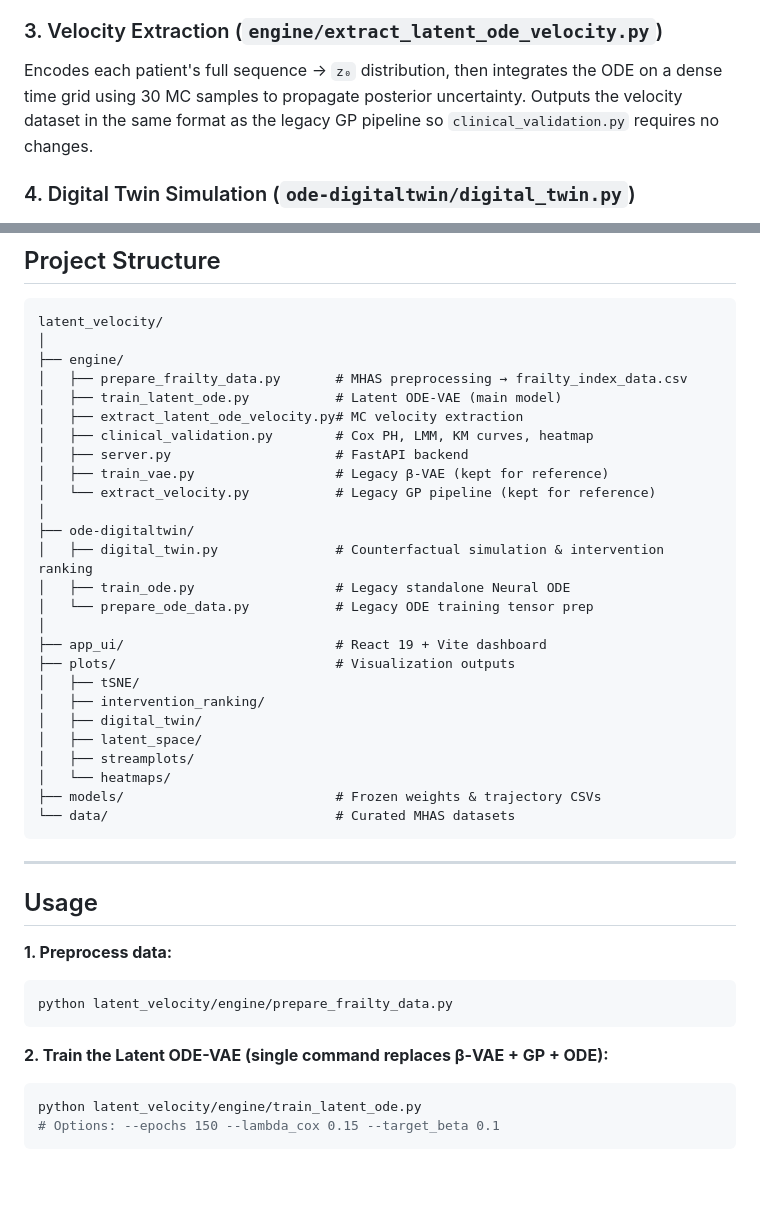
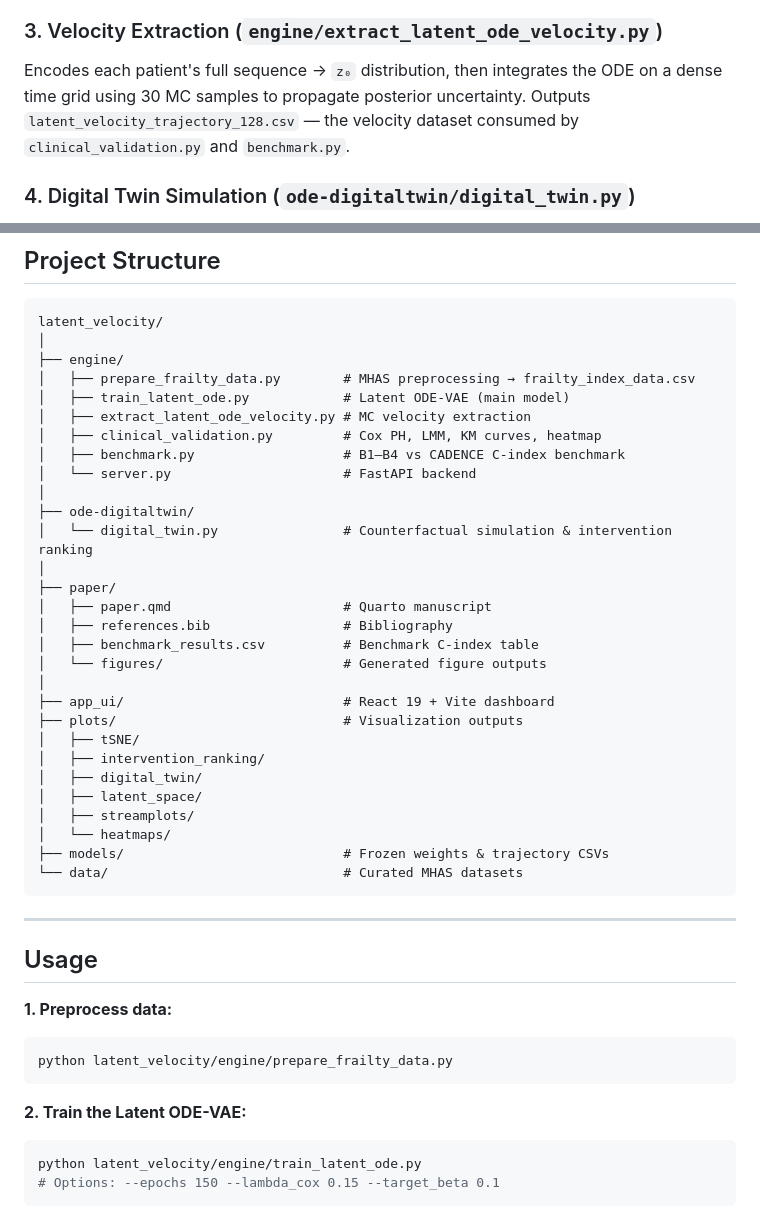
Before and after one commit to EmilioVenegas/cadence, a Markdown page: README.md, 2 parts joined by grey strips. GitHub-like rendering; blank space fills up the shorter version.

````diff
--- a/README.md
+++ b/README.md
@@ -69,7 +69,7 @@ Trains the unified model:
 - **β-annealing**: KL weight ramps from 0 → β over epochs 20–80 with per-dim free bits
 
 ### 3. Velocity Extraction (`engine/extract_latent_ode_velocity.py`)
-Encodes each patient's full sequence → `z₀` distribution, then integrates the ODE on a dense time grid using 30 MC samples to propagate posterior uncertainty. Outputs the velocity dataset in the same format as the legacy GP pipeline so `clinical_validation.py` requires no changes.
+Encodes each patient's full sequence → `z₀` distribution, then integrates the ODE on a dense time grid using 30 MC samples to propagate posterior uncertainty. Outputs `latent_velocity_trajectory_128.csv` — the velocity dataset consumed by `clinical_validation.py` and `benchmark.py`.
 
 ### 4. Digital Twin Simulation (`ode-digitaltwin/digital_twin.py`)
 Auto-detects and loads the Latent ODE-VAE. Uses full-sequence encoding for `z₀`, then simulates counterfactual control trajectories with biological washout. Ghost Twin Guardrail (Mahalanobis distance) flags OOD predictions.
@@ -88,29 +88,32 @@ React 19 + Vite frontend calling FastAPI (`engine/server.py`) for live inference
 latent_velocity/
 │
 ├── engine/
-│   ├── prepare_frailty_data.py       # MHAS preprocessing → frailty_index_data.csv
-│   ├── train_latent_ode.py           # Latent ODE-VAE (main model)
-│   ├── extract_latent_ode_velocity.py# MC velocity extraction
-│   ├── clinical_validation.py        # Cox PH, LMM, KM curves, heatmap
-│   ├── server.py                     # FastAPI backend
-│   ├── train_vae.py                  # Legacy β-VAE (kept for reference)
-│   └── extract_velocity.py           # Legacy GP pipeline (kept for reference)
+│   ├── prepare_frailty_data.py        # MHAS preprocessing → frailty_index_data.csv
+│   ├── train_latent_ode.py            # Latent ODE-VAE (main model)
+│   ├── extract_latent_ode_velocity.py # MC velocity extraction
+│   ├── clinical_validation.py         # Cox PH, LMM, KM curves, heatmap
+│   ├── benchmark.py                   # B1–B4 vs CADENCE C-index benchmark
+│   └── server.py                      # FastAPI backend
 │
 ├── ode-digitaltwin/
-│   ├── digital_twin.py               # Counterfactual simulation & intervention ranking
-│   ├── train_ode.py                  # Legacy standalone Neural ODE
-│   └── prepare_ode_data.py           # Legacy ODE training tensor prep
+│   └── digital_twin.py                # Counterfactual simulation & intervention ranking
 │
-├── app_ui/                           # React 19 + Vite dashboard
-├── plots/                            # Visualization outputs
+├── paper/
+│   ├── paper.qmd                      # Quarto manuscript
+│   ├── references.bib                 # Bibliography
+│   ├── benchmark_results.csv          # Benchmark C-index table
+│   └── figures/                       # Generated figure outputs
+│
+├── app_ui/                            # React 19 + Vite dashboard
+├── plots/                             # Visualization outputs
 │   ├── tSNE/
 │   ├── intervention_ranking/
 │   ├── digital_twin/
 │   ├── latent_space/
 │   ├── streamplots/
 │   └── heatmaps/
-├── models/                           # Frozen weights & trajectory CSVs
-└── data/                             # Curated MHAS datasets
+├── models/                            # Frozen weights & trajectory CSVs
+└── data/                              # Curated MHAS datasets
 ```
 
 ---
@@ -122,7 +125,7 @@ latent_velocity/
 python latent_velocity/engine/prepare_frailty_data.py
 ```
 
-**2. Train the Latent ODE-VAE (single command replaces β-VAE + GP + ODE):**
+**2. Train the Latent ODE-VAE:**
 ```bash
 python latent_velocity/engine/train_latent_ode.py
 # Options: --epochs 150 --lambda_cox 0.15 --target_beta 0.1
````
